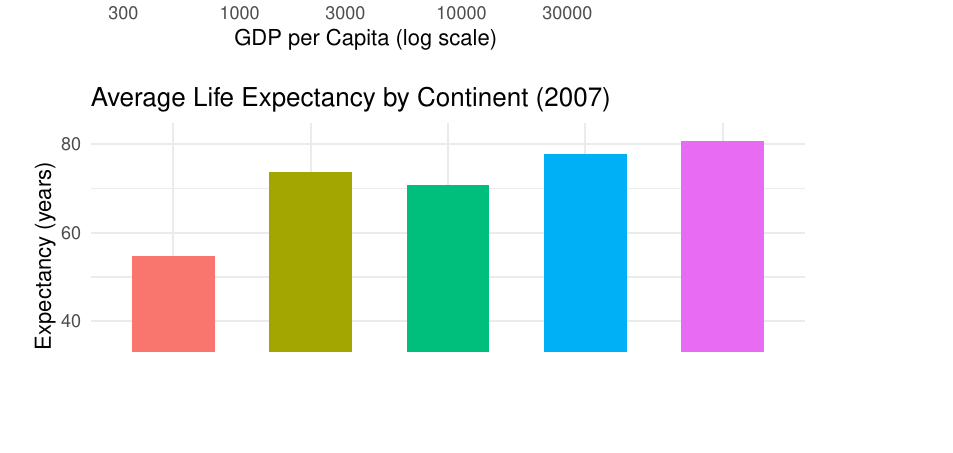
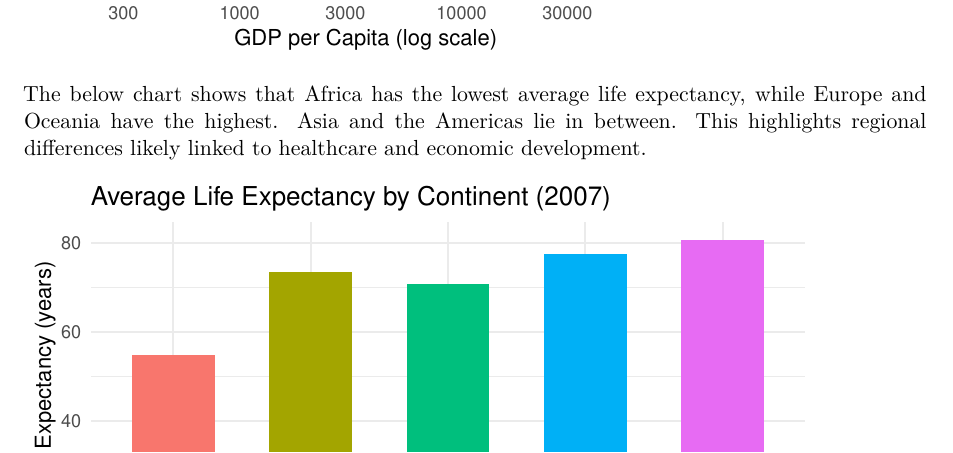
Before and after one commit to balpreetkaurman/Hw, a Quarto document (homework1.qmd): part of page 2 of 2, cut so that both start at the same text, the shorter picture padded with empty space. Rendered offline with R 4.5, knitr and Pandoc in place of Quarto, then LaTeX, with nearby package versions; the gapminder table comes from the copy in Python's plotly package.

Commit message:
Updated homework1.qmd added interpretaion for new graph

````diff
--- a/homework1.qmd
+++ b/homework1.qmd
@@ -53,3 +54,6 @@ ggplot(data_2007, aes(x = gdpPercap, y = lifeExp, color = continent)) +
+The below chart shows that Africa has the lowest average life expectancy, while Europe and Oceania have the highest. Asia and the Americas lie in between. This highlights regional differences likely linked to healthcare and economic development.
+:::
+
 ```{r}
 # Calculating mean life expectancy by continent
 avg_lifeExp <- data_2007 %>%
````
Also changed, not shown: homework1.qmd (1 more changed lines).
